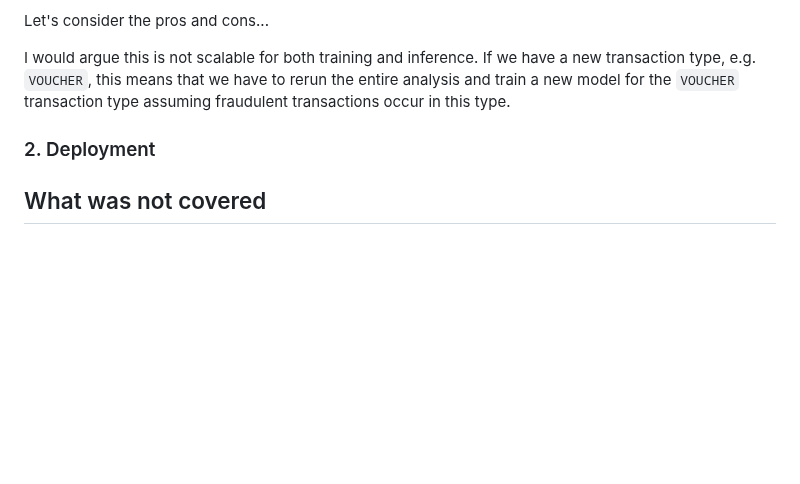
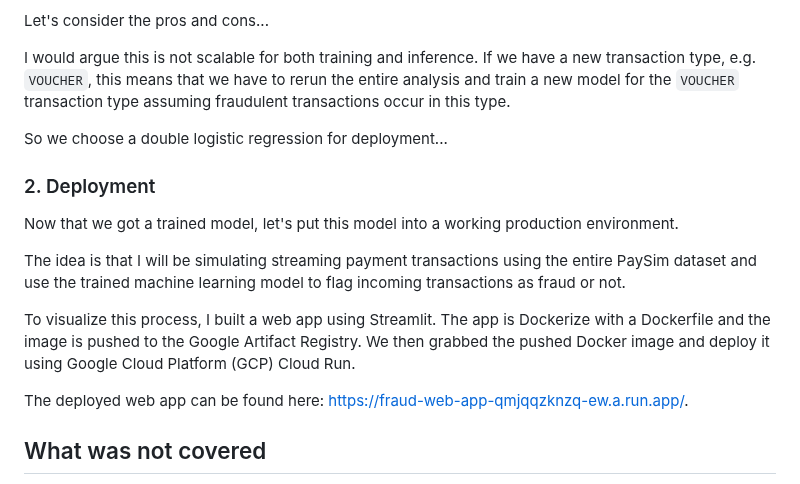
Before and after one commit to salfaris/financial-fraud-detection, a Markdown page: README.md, the part around the change. Rendered like a GitHub page; blank space fills up the shorter version.

Commit message:
docs:  add deployment preamble to README

```diff
--- a/README.md
+++ b/README.md
@@ -49,8 +49,17 @@ Let's consider the pros and cons...
 
 I would argue this is not scalable for both training and inference. If we have a new transaction type, e.g. `VOUCHER`, this means that we have to rerun the entire analysis and train a new model for the `VOUCHER` transaction type assuming fraudulent transactions occur in this type.
 
+So we choose a double logistic regression for deployment...
+
 ### 2. Deployment
 
+Now that we got a trained model, let's put this model into a working production environment.
+
+The idea is that I will be simulating streaming payment transactions using the entire PaySim dataset and use the trained machine learning model to flag incoming transactions as fraud or not.
+
+To visualize this process, I built a web app using Streamlit. The app is Dockerize with a Dockerfile and the image is pushed to the Google Artifact Registry. We then grabbed the pushed Docker image and deploy it using Google Cloud Platform (GCP) Cloud Run.
+
+The deployed web app can be found here: https://fraud-web-app-qmjqqzknzq-ew.a.run.app/.
 
 
 ## What was not covered
```
